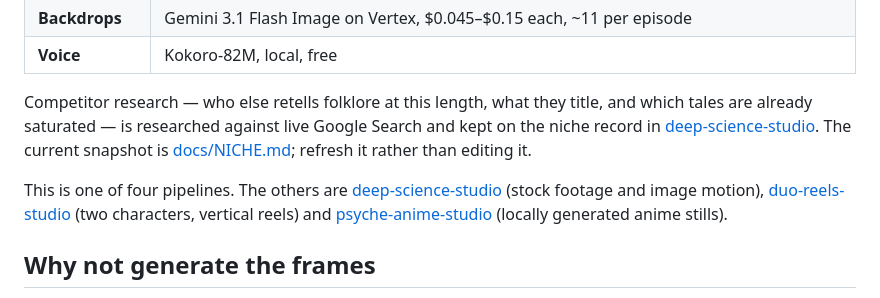
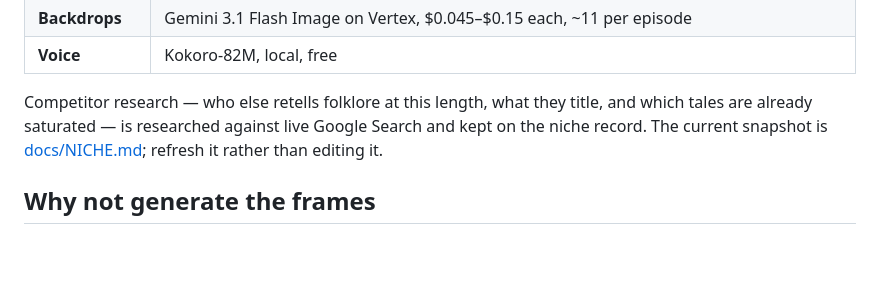
Before and after one commit to natalia-3nitilab/vita-myth-studio, a Markdown page: README.md, the part around the change. GitHub-like rendering; blank space fills up the shorter version.

Commit message:
Drop references to the other pipelines
This repo stands on its own; the sibling links pointed at repos that are
not public.

Co-Authored-By: Claude Opus 5 <noreply@anthropic.com>

```diff
--- a/README.md
+++ b/README.md
@@ -27,14 +27,9 @@ flickers and every render is identical.
 | **Voice** | Kokoro-82M, local, free |
 
 Competitor research — who else retells folklore at this length, what they title, and which
-tales are already saturated — is researched against live Google Search and kept on the
-niche record in [deep-science-studio](https://github.com/natalia-3nitilab/deep-science-studio). The current snapshot is
-[docs/NICHE.md](docs/NICHE.md); refresh it rather than editing it.
-
-This is one of four pipelines. The others are
-[deep-science-studio](https://github.com/natalia-3nitilab/deep-science-studio) (stock footage and image motion),
-[duo-reels-studio](https://github.com/natalia-3nitilab/duo-reels-studio) (two characters, vertical reels) and
-[psyche-anime-studio](https://github.com/natalia-3nitilab/psyche-anime-studio) (locally generated anime stills).
+tales are already saturated — is researched against live Google Search and kept on the niche
+record. The current snapshot is [docs/NICHE.md](docs/NICHE.md); refresh it rather than
+editing it.
 
 ## Why not generate the frames
 
```
Also changed, not shown: docs/NICHE.md (+1 -1 lines).
